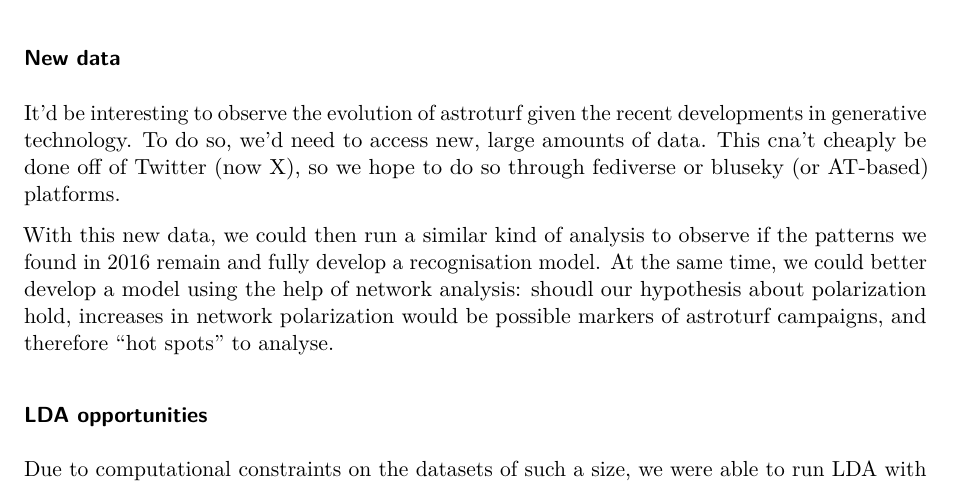
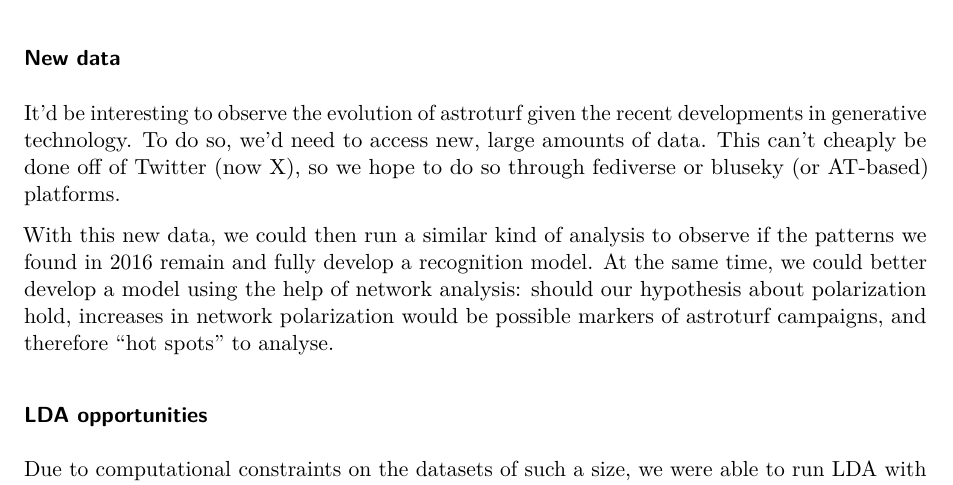
Before and after one commit to Soliprem/parallel-worlds, a Quarto document (index.qmd): part of page 10 of 10, cut so that both start at the same text. Rendered offline with R 4.5, knitr and Pandoc in place of Quarto, then LaTeX, with nearby package versions; drawn as R Markdown's standard PDF in place of the format the file asks for; some code elsewhere in the file could not run offline.

Commit message:
fixing more typos

```diff
--- a/index.qmd
+++ b/index.qmd
@@ -804,9 +804,9 @@ It's opportune to verify the hypothesis that astroturf operations such as this o
 
 ### New data
 
-It'd be interesting to observe the evolution of astroturf given the recent developments in generative technology. To do so, we'd need to access new, large amounts of data. This cna't cheaply be done off of Twitter (now X), so we hope to do so through fediverse or bluseky (or AT-based) platforms.
+It'd be interesting to observe the evolution of astroturf given the recent developments in generative technology. To do so, we'd need to access new, large amounts of data. This can't cheaply be done off of Twitter (now X), so we hope to do so through fediverse or bluseky (or AT-based) platforms.
 
-With this new data, we could then run a similar kind of analysis to observe if the patterns we found in 2016 remain and fully develop a recognisation model. At the same time, we could better develop a model using the help of network analysis: shoudl our hypothesis about polarization hold, increases in network polarization would be possible markers of astroturf campaigns, and therefore "hot spots" to analyse.
+With this new data, we could then run a similar kind of analysis to observe if the patterns we found in 2016 remain and fully develop a recognition model. At the same time, we could better develop a model using the help of network analysis: should our hypothesis about polarization hold, increases in network polarization would be possible markers of astroturf campaigns, and therefore "hot spots" to analyse.
 
 ### LDA opportunities
 
```
Also changed, not shown: index.qmd (2 more changed lines).
